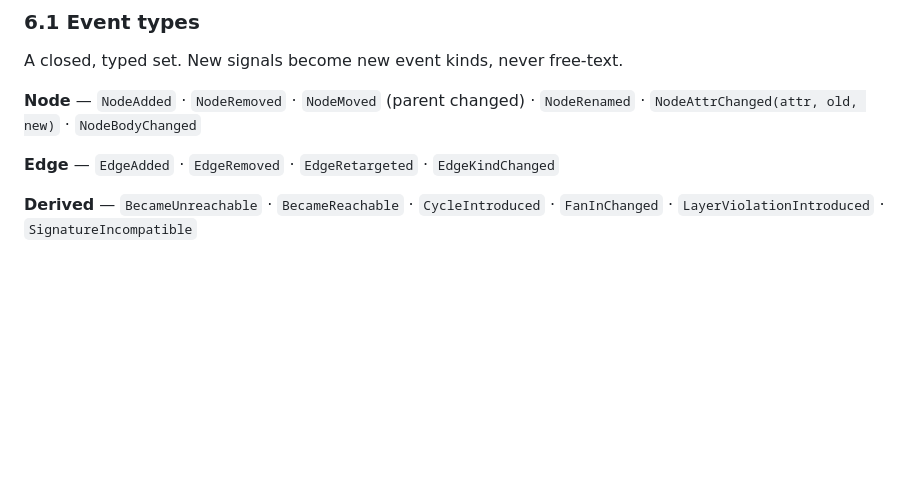
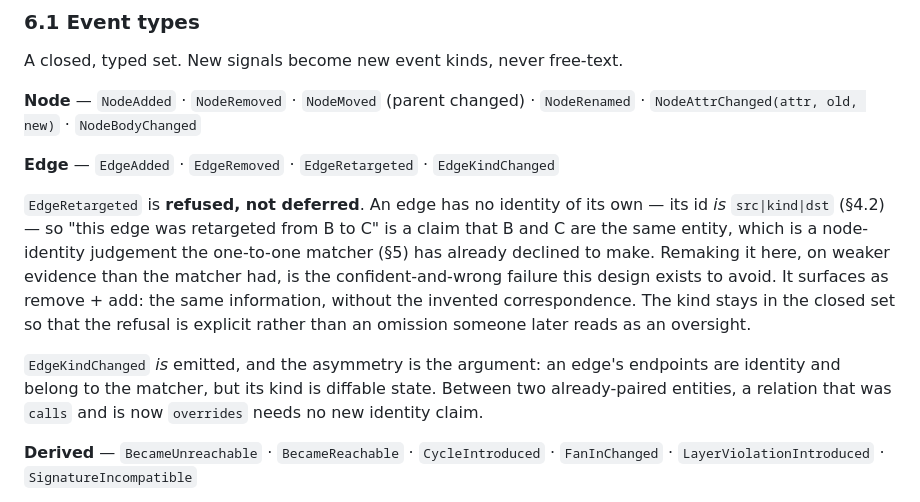
Before and after one commit to j-brent/cpp-semantic-diff, a Markdown page: docs/architecture/overview.md, the part around one of its changes. GitHub-like rendering; blank space fills up the shorter version.

```diff
--- a/docs/architecture/overview.md
+++ b/docs/architecture/overview.md
@@ -253,6 +253,18 @@ A closed, typed set. New signals become new event kinds, never free-text.
 
 **Edge** — `EdgeAdded` · `EdgeRemoved` · `EdgeRetargeted` · `EdgeKindChanged`
 
+`EdgeRetargeted` is **refused, not deferred**. An edge has no identity of its own — its id *is*
+`src|kind|dst` (§4.2) — so "this edge was retargeted from B to C" is a claim that B and C are the
+same entity, which is a node-identity judgement the one-to-one matcher (§5) has already declined to
+make. Remaking it here, on weaker evidence than the matcher had, is the confident-and-wrong failure
+this design exists to avoid. It surfaces as remove + add: the same information, without the invented
+correspondence. The kind stays in the closed set so that the refusal is explicit rather than an
+omission someone later reads as an oversight.
+
+`EdgeKindChanged` *is* emitted, and the asymmetry is the argument: an edge's endpoints are identity
+and belong to the matcher, but its kind is diffable state. Between two already-paired entities, a
+relation that was `calls` and is now `overrides` needs no new identity claim.
+
 **Derived** — `BecameUnreachable` · `BecameReachable` · `CycleIntroduced` · `FanInChanged` ·
 `LayerViolationIntroduced` · `SignatureIncompatible`
 
```
Also changed, not shown: other parts of docs/architecture/overview.md (+35 -8 lines).
